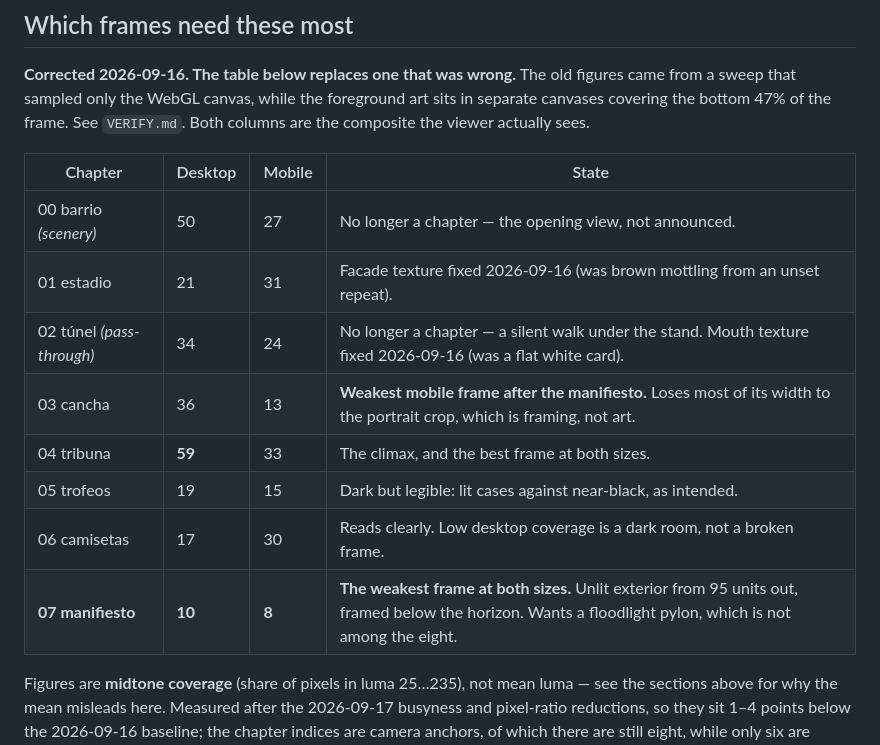
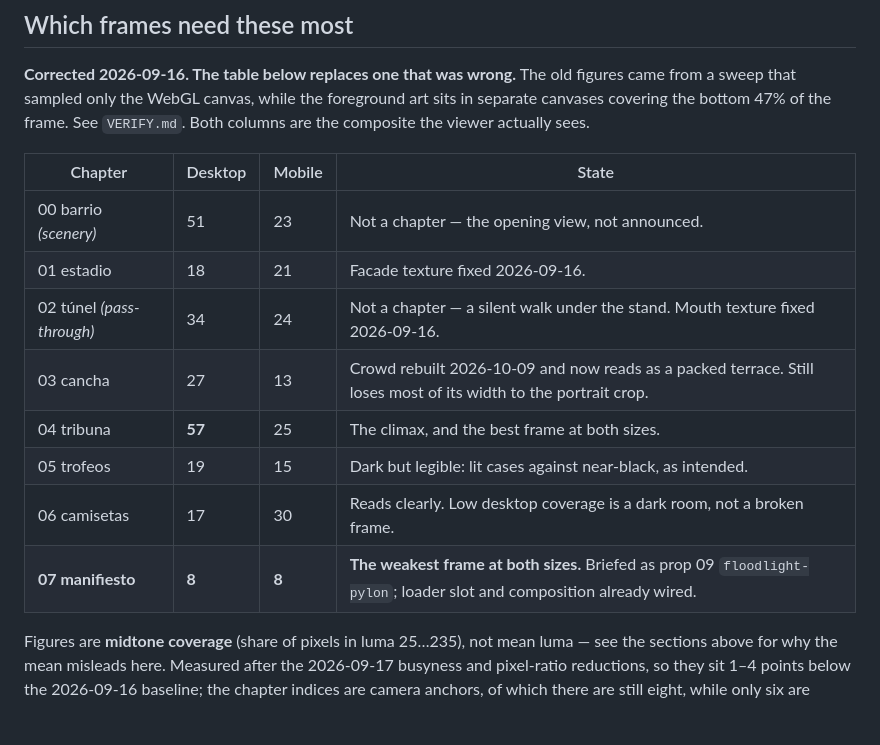
Before and after one commit to jzrandodev/la-bombonera, a Markdown page: ASSETS.md, the part around the change. Rendered like a GitHub page; blank space fills up the shorter version.

```diff
--- a/ASSETS.md
+++ b/ASSETS.md
@@ -47,14 +47,14 @@ See `VERIFY.md`. Both columns are the composite the viewer actually sees.
 
 | Chapter | Desktop | Mobile | State |
 | --- | --- | --- | --- |
-| 00 barrio *(scenery)* | 50 | 27 | No longer a chapter — the opening view, not announced. |
-| 01 estadio | 21 | 31 | Facade texture fixed 2026-09-16 (was brown mottling from an unset repeat). |
-| 02 túnel *(pass-through)* | 34 | 24 | No longer a chapter — a silent walk under the stand. Mouth texture fixed 2026-09-16 (was a flat white card). |
-| 03 cancha | 36 | 13 | **Weakest mobile frame after the manifiesto.** Loses most of its width to the portrait crop, which is framing, not art. |
-| 04 tribuna | **59** | 33 | The climax, and the best frame at both sizes. |
+| 00 barrio *(scenery)* | 51 | 23 | Not a chapter — the opening view, not announced. |
+| 01 estadio | 18 | 21 | Facade texture fixed 2026-09-16. |
+| 02 túnel *(pass-through)* | 34 | 24 | Not a chapter — a silent walk under the stand. Mouth texture fixed 2026-09-16. |
+| 03 cancha | 27 | 13 | Crowd rebuilt 2026-10-09 and now reads as a packed terrace. Still loses most of its width to the portrait crop. |
+| 04 tribuna | **57** | 25 | The climax, and the best frame at both sizes. |
 | 05 trofeos | 19 | 15 | Dark but legible: lit cases against near-black, as intended. |
 | 06 camisetas | 17 | 30 | Reads clearly. Low desktop coverage is a dark room, not a broken frame. |
-| **07 manifiesto** | **10** | **8** | **The weakest frame at both sizes.** Unlit exterior from 95 units out, framed below the horizon. Wants a floodlight pylon, which is not among the eight. |
+| **07 manifiesto** | **8** | **8** | **The weakest frame at both sizes.** Briefed as prop 09 `floodlight-pylon`; loader slot and composition already wired. |
 
 Figures are **midtone coverage** (share of pixels in luma 25…235), not mean
 luma — see the sections above for why the mean misleads here. Measured after
```
Also changed, not shown: VERIFY.md (+27 -0 lines).
